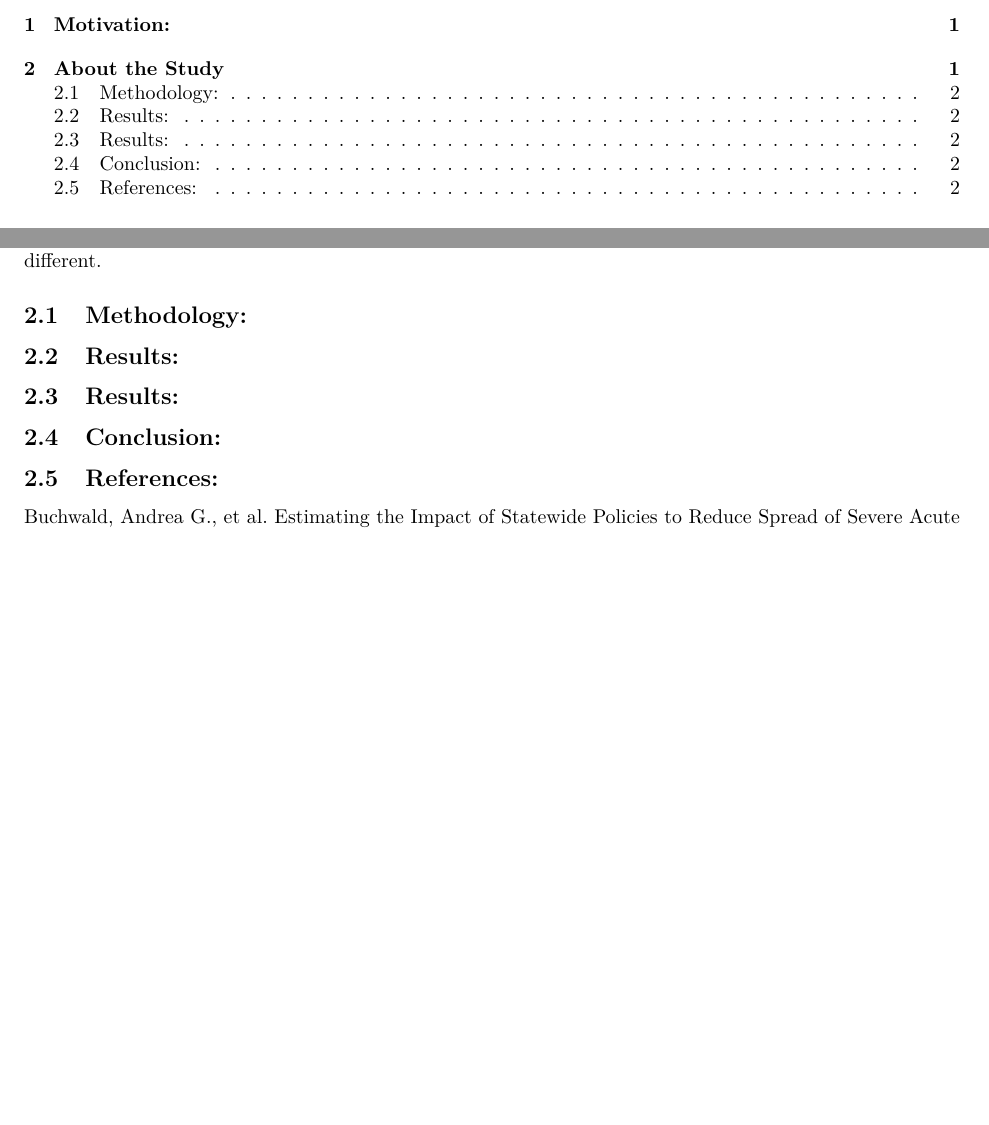
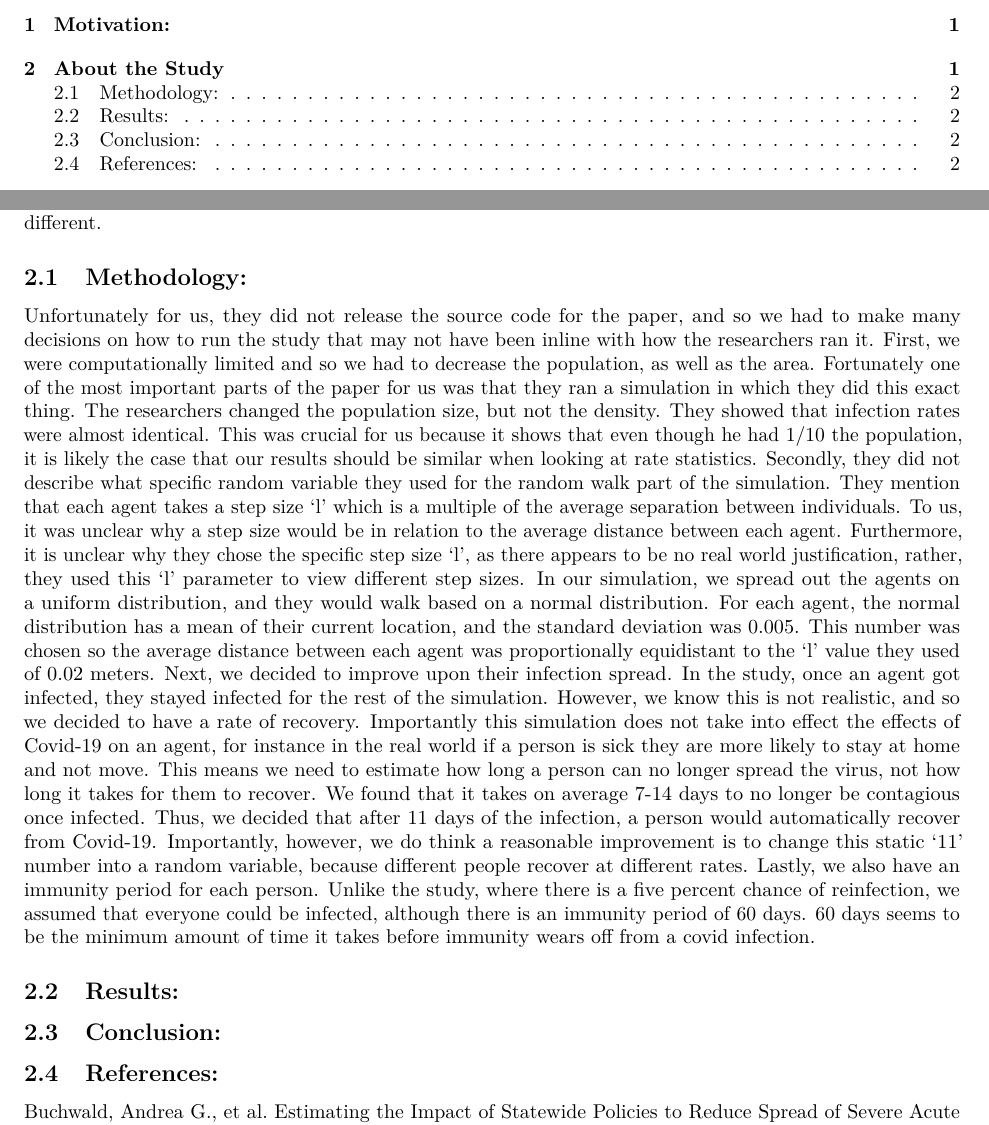
Before and after one commit to tvharris1234/project-4, an R Markdown document (Paper.Rmd): two parts of pages 1 and 2 of 2 before the commit and two parts of pages 1 and 2 of 3 after it, joined at a grey line, cut so that both start at the same text, the shorter picture padded with empty space. Rendered offline with R 4.5, knitr and Pandoc, then LaTeX, with nearby package versions.

Commit message:
methodolgy - needs work

```diff
--- a/Paper.Rmd
+++ b/Paper.Rmd
@@ -31,10 +31,8 @@ The study we are interested in is called "A random walk Monte Carlo simulation s
 
 
 ## Methodology:
-
-
-
-## Results:
+Unfortunately for us, they did not release the source code for the paper, and so we had to make many decisions on how to run the study that may not have been inline with how the researchers ran it. First, we were computationally limited and so we had to decrease the population, as well as the area. Fortunately one of the most important parts of the paper for us was that they ran a simulation in which they did this exact thing. The researchers changed the population size, but not the density. They showed that infection rates were almost identical. This was crucial for us because it shows that even though he had 1/10 the population, it is likely the case that our results should be similar when looking at rate statistics. Secondly, they did not describe what specific random variable they used for the random walk part of the simulation. They mention that each agent takes a step size ‘l’ which is a multiple of the average separation between individuals. To us, it was unclear why a step size would be in relation to the average distance between each agent. Furthermore, it is unclear why they chose the specific step size ‘l’, as there appears to be no real world justification, rather, they used this ‘l’ parameter to view different step sizes. In our simulation, we spread out the agents on a uniform distribution, and they would walk based on a normal distribution. For each agent, the normal distribution has a mean of their current location, and the standard deviation was 0.005. This number was chosen so the average distance between each agent was proportionally equidistant to the ‘l’ value they used of 0.02 meters.
+	Next, we decided to improve upon their infection spread. In the study, once an agent got infected, they stayed infected for the rest of the simulation. However, we know this is not realistic, and so we decided to have a rate of recovery. Importantly this simulation does not take into effect the effects of Covid-19 on an agent, for instance in the real world if a person is sick they are more likely to stay at home and not move. This means we need to estimate how long a person can no longer spread the virus, not how long it takes for them to recover. We found that it takes on average 7-14 days to no longer be contagious once infected. Thus, we decided that after 11 days of the infection, a person would automatically recover from Covid-19. Importantly, however, we do think a reasonable improvement is to change this static ‘11’ number into a random variable, because different people recover at different rates. Lastly, we also have an immunity period for each person. Unlike the study, where there is a five percent chance of reinfection, we assumed that everyone could be infected, although there is an immunity period of 60 days. 60 days seems to be the minimum amount of time it takes before immunity wears off from a covid infection.
 
 
 
```
